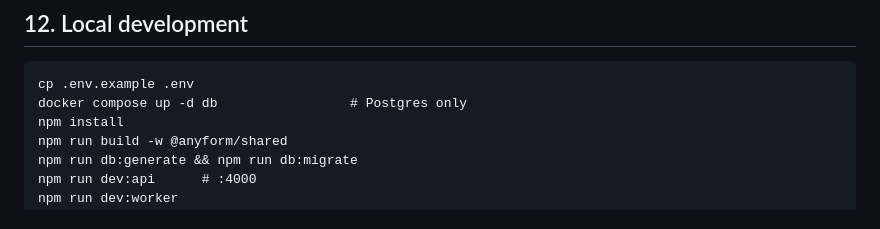
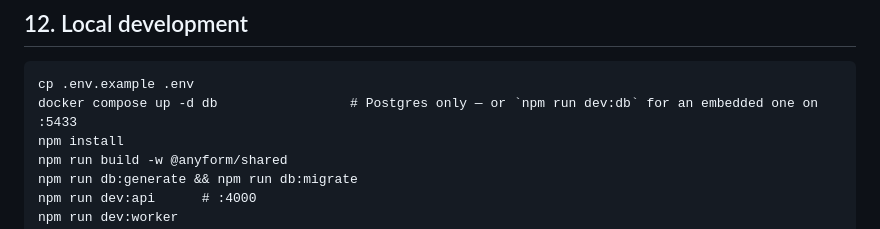
Before and after one commit to Ustachkaa/anyform, a Markdown page: docs/ARCHITECTURE.md, the part around the change. Rendered like a GitHub page.

````diff
--- a/docs/ARCHITECTURE.md
+++ b/docs/ARCHITECTURE.md
@@ -222,7 +222,7 @@ implementation can be added without touching routes.
 
 ```
 cp .env.example .env
-docker compose up -d db                 # Postgres only
+docker compose up -d db                 # Postgres only — or `npm run dev:db` for an embedded one on :5433
 npm install
 npm run build -w @anyform/shared
 npm run db:generate && npm run db:migrate
````
Also changed, not shown: CLAUDE.md (+4 -4 lines), README.md (+9 -1 lines), docs/DEPLOY.md (added, +123 -0 lines), docs/screenshots/home.png (added), docs/screenshots/pair.png (added), docs/screenshots/pricing.png (added), 7 other files.
